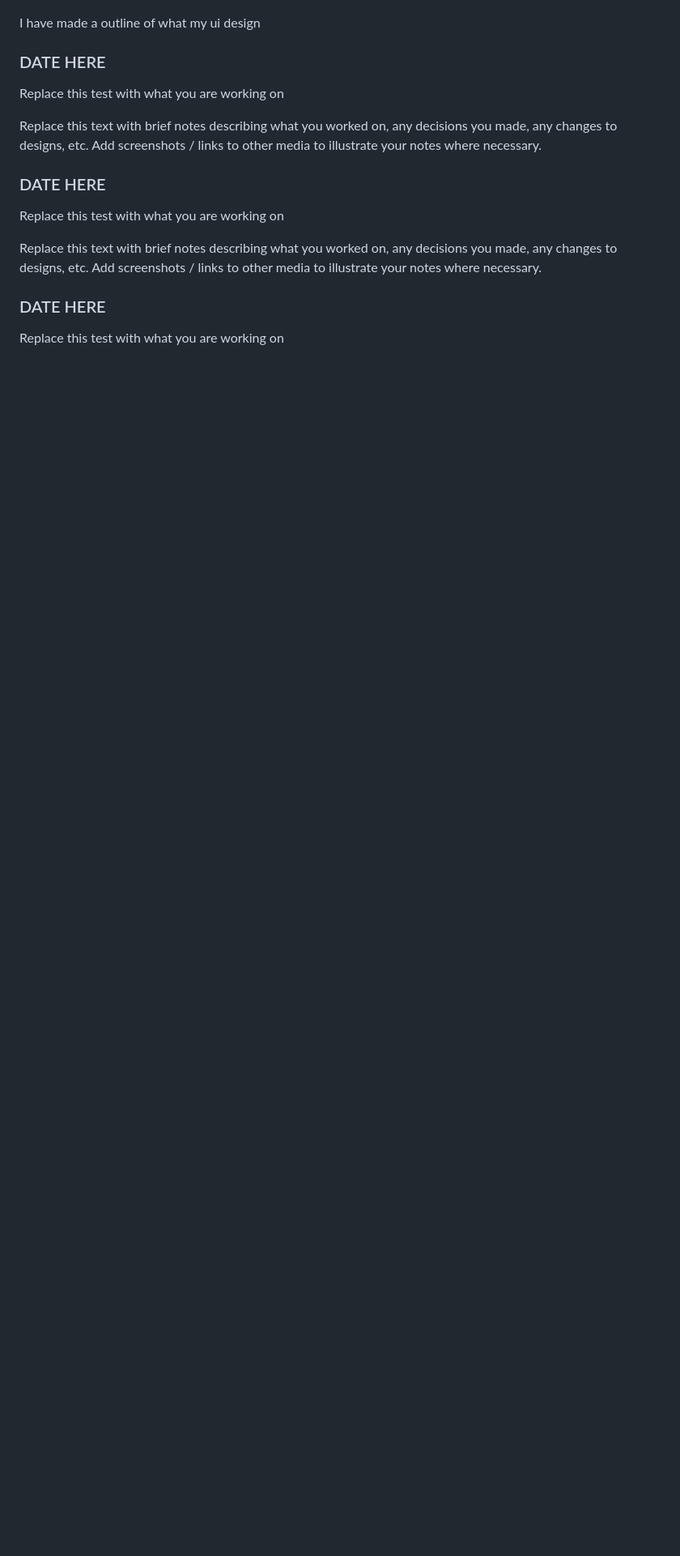
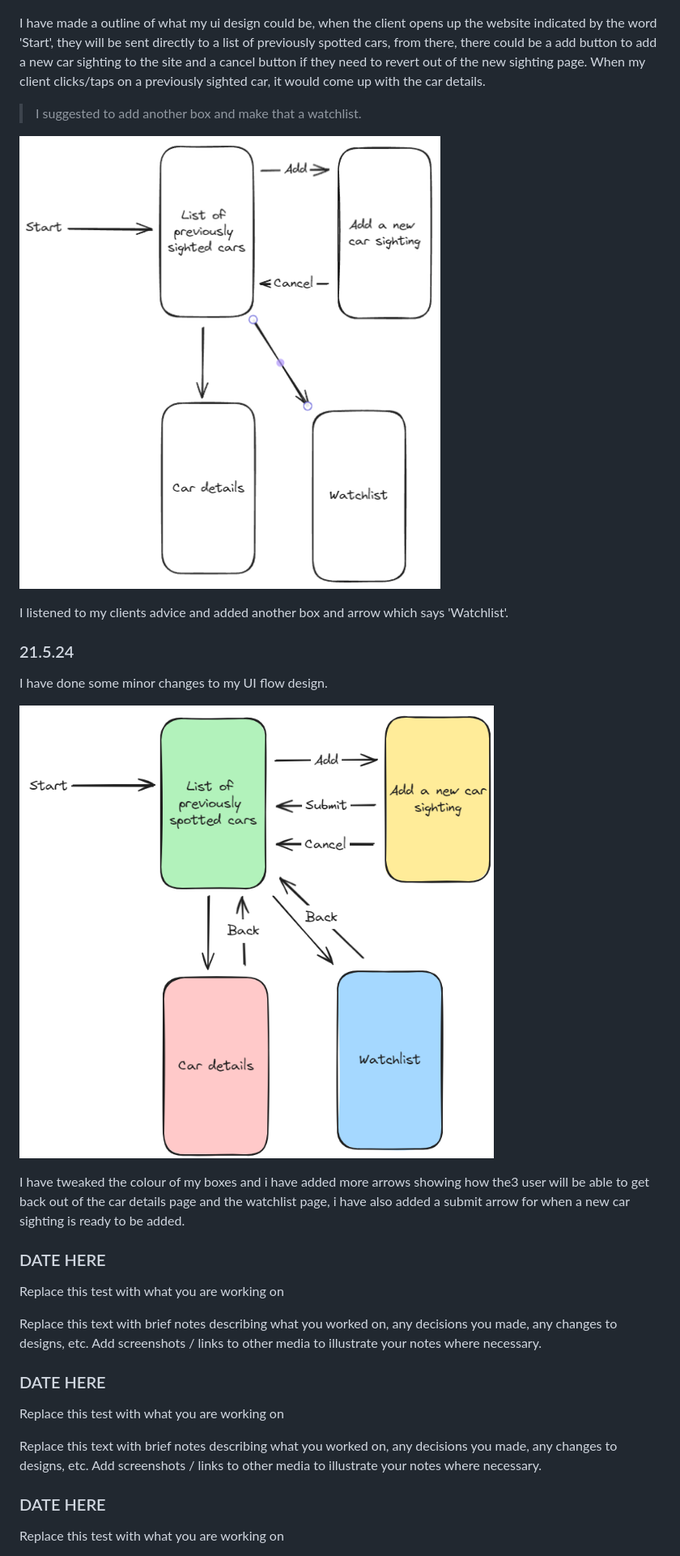
Before and after one commit to Waimea-jdsheridan2/200_DTD-Assessment, a Markdown page: Development.md, the part around the change printed below. Shown: that part at 81% size. Drawn GitHub-style; pictures changed too: images/UI_design_v2.png (added), images/UI_design_v3.png (added); blank space fills up the shorter version.

```diff
--- a/Development.md
+++ b/Development.md
@@ -25,7 +34,23 @@ I am working on my User Interface design version 1.
 
 ![UI design v1](images/UI_design_v1.png)
 
-I have made a outline of what my ui design
+I have made a outline of what my ui design could be, when the client opens up the website indicated by the word 'Start', they will be sent directly to a list of previously spotted cars, from there, there could be a add button to add a new car sighting to the site and a cancel button if they need to revert out of the new sighting page. When my client clicks/taps on a previously sighted car, it would come up with the car details.
+
+>I suggested to add another box and make that a watchlist.
+
+![UI design v2](images/UI_design_v2.png)
+
+I listened to my clients advice and added another box and arrow which says 'Watchlist'.
+
+
+
+### 21.5.24
+
+I have done some minor changes to my UI flow design.
+
+![UI design v3](images/UI_design_v3.png)
+
+I have tweaked the colour of my boxes and i have added more arrows showing how the3 user will be able to get back out of the car details page and the watchlist page, i have also added a submit arrow for when a new car sighting is ready to be added.
 
 ### DATE HERE
 
```
Also changed, not shown: other parts of Development.md (+9 -6 lines), images/Database_v2.png (added).
